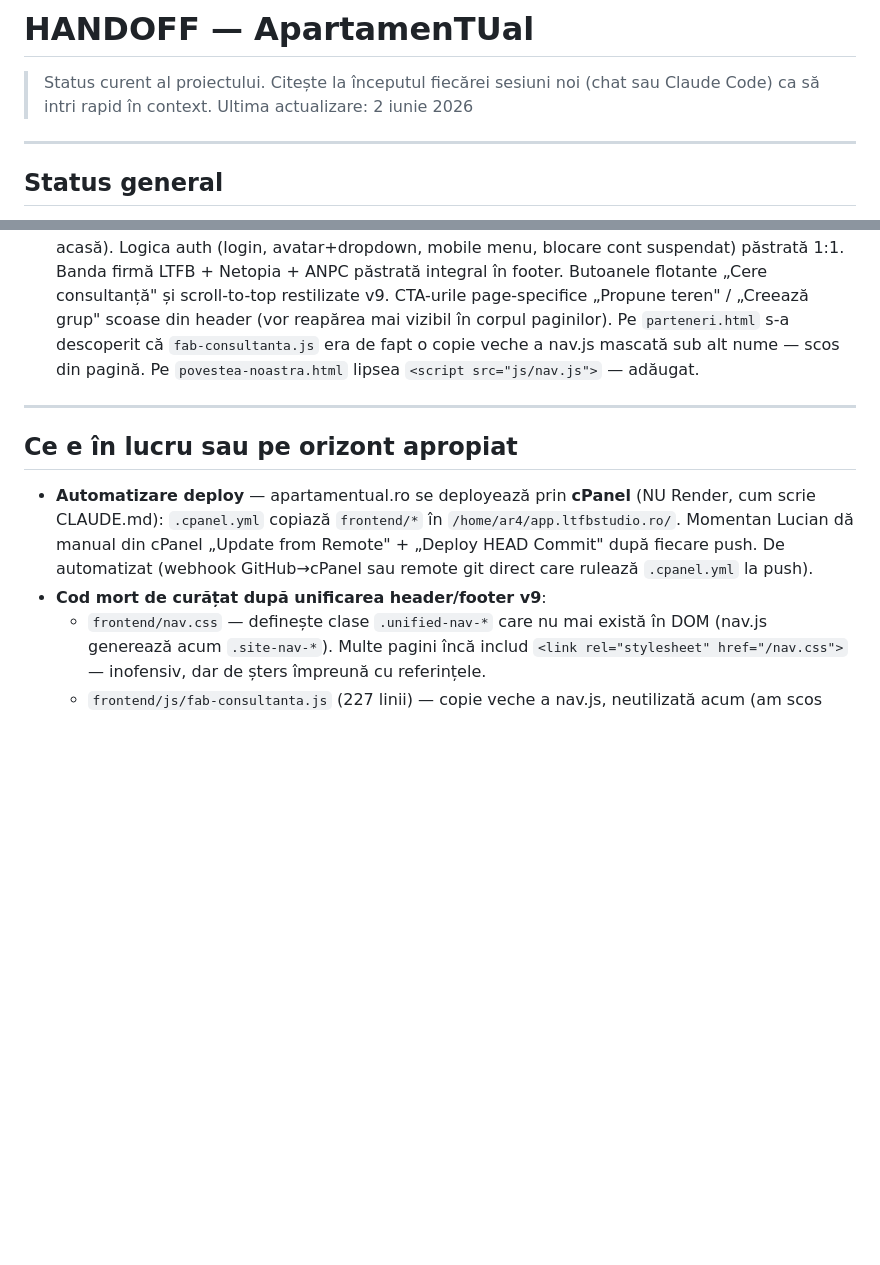
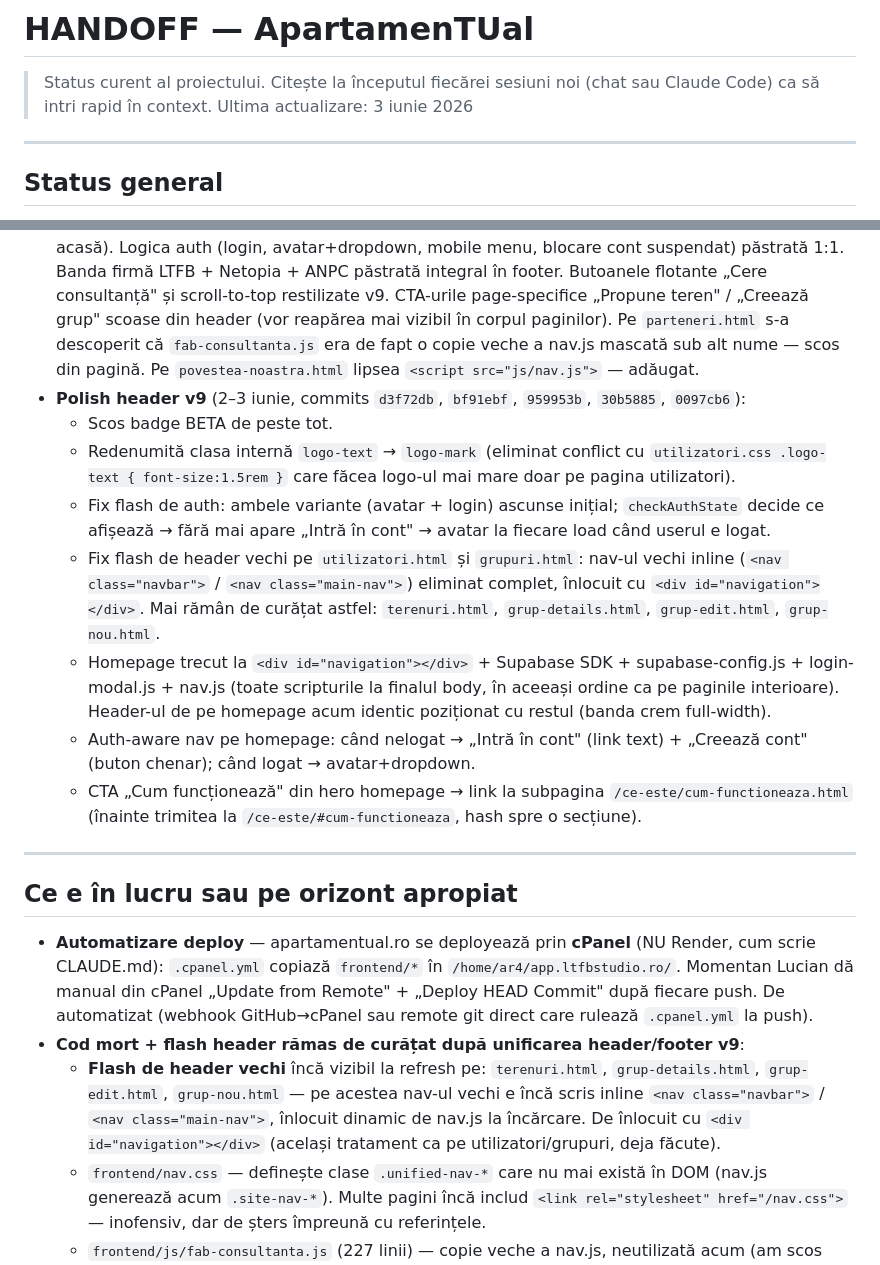
Before and after one commit to bogdanbatog/apartamentual, a Markdown page: HANDOFF.md, 2 parts joined by grey strips. Rendered like a GitHub page; blank space fills up the shorter version.

Commit message:
docs: actualizare HANDOFF după polish-ul header-ului v9
- adăugat bullet în „Ce e finalizat" pentru commits d3f72db..0097cb6
  (BETA scos, fix logo utilizatori, fix flash auth, homepage auth-aware,
  CTA Cum funcționează reorientat la subpagină)
- adăugat în „Cod mort de curățat" lista paginilor pe care nav-ul vechi
  e încă inline → flash la refresh: terenuri.html, grup-details.html,
  grup-edit.html, grup-nou.html

Co-Authored-By: Claude Opus 4.7 (1M context) <noreply@anthropic.com>

```diff
--- a/HANDOFF.md
+++ b/HANDOFF.md
@@ -1,7 +1,7 @@
 # HANDOFF — ApartamenTUal
 
 > Status curent al proiectului. Citește la începutul fiecărei sesiuni noi (chat sau Claude Code) ca să intri rapid în context.
-> Ultima actualizare: 2 iunie 2026
+> Ultima actualizare: 3 iunie 2026
 
 ---
 
@@ -32,13 +32,22 @@ Lansare publică iminentă, dar nu există dată fixă.
 - Database curat, migrațiile prin 029
 - **Homepage v9 integrat și LIVE** (28 mai) — design + texte noi (Claude Design), font Mona Sans, portrete reale + carusel Strada Județului, footer cu secțiunile reale (Navigare/Legal) + bara firmă/Netopia/ANPC, FAQ real complet, timelapse în buclă, video cu buton play sub față, preview News din Supabase. Backup vechi în `_archive/index-pre-v9.html`. Detalii: `HANDOFF-integrare-homepage-v9.md`.
 - **Header + footer v9 unificat pe toate paginile interioare** (2 iunie, commit `864240c`) — `frontend/js/nav.js` și `frontend/js/footer.js` rescrise integral în stil v9 (Mona Sans, fundal crem, badge BETA, „Povestea noastră" în nav și footer, „Acasă" scoasă din ambele — click pe logo duce acasă). Logica auth (login, avatar+dropdown, mobile menu, blocare cont suspendat) păstrată 1:1. Banda firmă LTFB + Netopia + ANPC păstrată integral în footer. Butoanele flotante „Cere consultanță" și scroll-to-top restilizate v9. CTA-urile page-specifice „Propune teren" / „Creează grup" scoase din header (vor reapărea mai vizibil în corpul paginilor). Pe `parteneri.html` s-a descoperit că `fab-consultanta.js` era de fapt o copie veche a nav.js mascată sub alt nume — scos din pagină. Pe `povestea-noastra.html` lipsea `<script src="js/nav.js">` — adăugat.
+- **Polish header v9** (2–3 iunie, commits `d3f72db`, `bf91ebf`, `959953b`, `30b5885`, `0097cb6`):
+  - Scos badge BETA de peste tot.
+  - Redenumită clasa internă `logo-text` → `logo-mark` (eliminat conflict cu `utilizatori.css .logo-text { font-size:1.5rem }` care făcea logo-ul mai mare doar pe pagina utilizatori).
+  - Fix flash de auth: ambele variante (avatar + login) ascunse inițial; `checkAuthState` decide ce afișează → fără mai apare „Intră în cont" → avatar la fiecare load când userul e logat.
+  - Fix flash de header vechi pe `utilizatori.html` și `grupuri.html`: nav-ul vechi inline (`<nav class="navbar">` / `<nav class="main-nav">`) eliminat complet, înlocuit cu `<div id="navigation"></div>`. Mai rămân de curățat astfel: `terenuri.html`, `grup-details.html`, `grup-edit.html`, `grup-nou.html`.
+  - Homepage trecut la `<div id="navigation"></div>` + Supabase SDK + supabase-config.js + login-modal.js + nav.js (toate scripturile la finalul body, în aceeași ordine ca pe paginile interioare). Header-ul de pe homepage acum identic poziționat cu restul (banda crem full-width).
+  - Auth-aware nav pe homepage: când nelogat → „Intră în cont" (link text) + „Creează cont" (buton chenar); când logat → avatar+dropdown.
+  - CTA „Cum funcționează" din hero homepage → link la subpagina `/ce-este/cum-functioneaza.html` (înainte trimitea la `/ce-este/#cum-functioneaza`, hash spre o secțiune).
 
 ---
 
 ## Ce e în lucru sau pe orizont apropiat
 
 - **Automatizare deploy** — apartamentual.ro se deployează prin **cPanel** (NU Render, cum scrie CLAUDE.md): `.cpanel.yml` copiază `frontend/*` în `/home/ar4/app.ltfbstudio.ro/`. Momentan Lucian dă manual din cPanel „Update from Remote" + „Deploy HEAD Commit" după fiecare push. De automatizat (webhook GitHub→cPanel sau remote git direct care rulează `.cpanel.yml` la push).
-- **Cod mort de curățat după unificarea header/footer v9**:
+- **Cod mort + flash header rămas de curățat după unificarea header/footer v9**:
+  - **Flash de header vechi** încă vizibil la refresh pe: `terenuri.html`, `grup-details.html`, `grup-edit.html`, `grup-nou.html` — pe acestea nav-ul vechi e încă scris inline `<nav class="navbar">` / `<nav class="main-nav">`, înlocuit dinamic de nav.js la încărcare. De înlocuit cu `<div id="navigation"></div>` (același tratament ca pe utilizatori/grupuri, deja făcute).
   - `frontend/nav.css` — definește clase `.unified-nav-*` care nu mai există în DOM (nav.js generează acum `.site-nav-*`). Multe pagini încă includ `<link rel="stylesheet" href="/nav.css">` — inofensiv, dar de șters împreună cu referințele.
   - `frontend/js/fab-consultanta.js` (227 linii) — copie veche a nav.js, neutilizată acum (am scos referința de pe parteneri.html, singura care o avea). Fișierul rămâne pe disc — de șters.
   - `frontend/fab-consultanta.css` — același caz, neutilizat acum.
```
